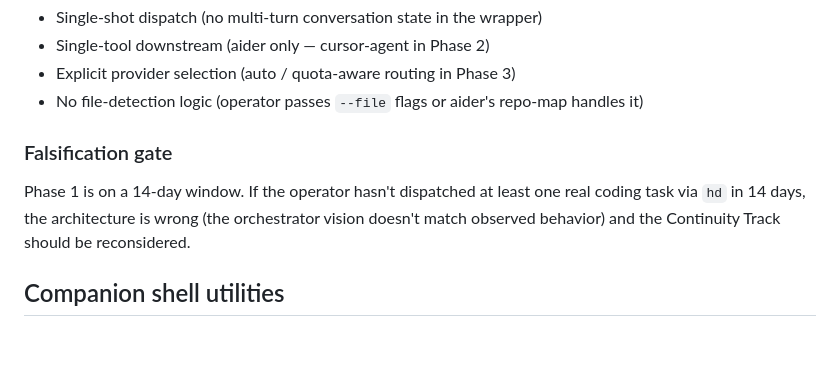
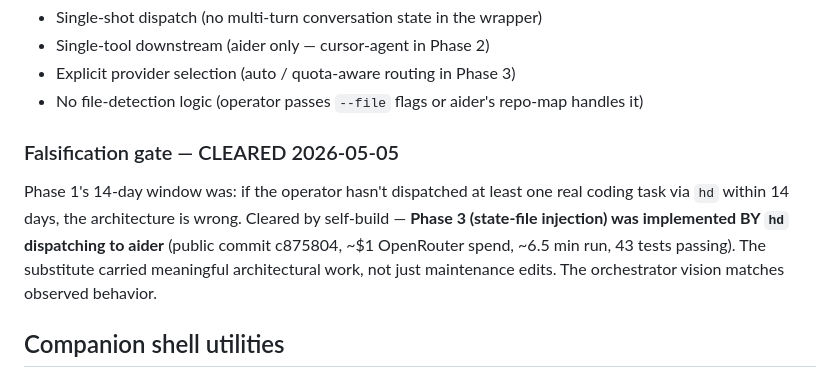
Before and after one commit to lerugray/hammerstein, a Markdown page: README.md, the part around the change. Drawn GitHub-style; blank space fills up the shorter version.

Commit message:
readme: hd Phase 1 falsification gate cleared via self-build\n\nPhase 3 (state-file injection, c875804) was implemented by hd\ndispatching to aider -- the substitute carried real architectural\nwork. Orchestrator vision matches observed behavior.

```diff
--- a/README.md
+++ b/README.md
@@ -247,12 +247,15 @@ from the audit-call log at `~/.hammerstein/logs/hammerstein-calls.jsonl`).
 - No file-detection logic (operator passes `--file` flags or aider's
   repo-map handles it)
 
-### Falsification gate
+### Falsification gate — CLEARED 2026-05-05
 
-Phase 1 is on a 14-day window. If the operator hasn't dispatched at
-least one real coding task via `hd` in 14 days, the architecture is
-wrong (the orchestrator vision doesn't match observed behavior) and
-the Continuity Track should be reconsidered.
+Phase 1's 14-day window was: if the operator hasn't dispatched at
+least one real coding task via `hd` within 14 days, the architecture
+is wrong. Cleared by self-build — **Phase 3 (state-file injection)
+was implemented BY `hd` dispatching to aider** (public commit
+c875804, ~$1 OpenRouter spend, ~6.5 min run, 43 tests passing). The
+substitute carried meaningful architectural work, not just maintenance
+edits. The orchestrator vision matches observed behavior.
 
 ## Companion shell utilities
 
```
